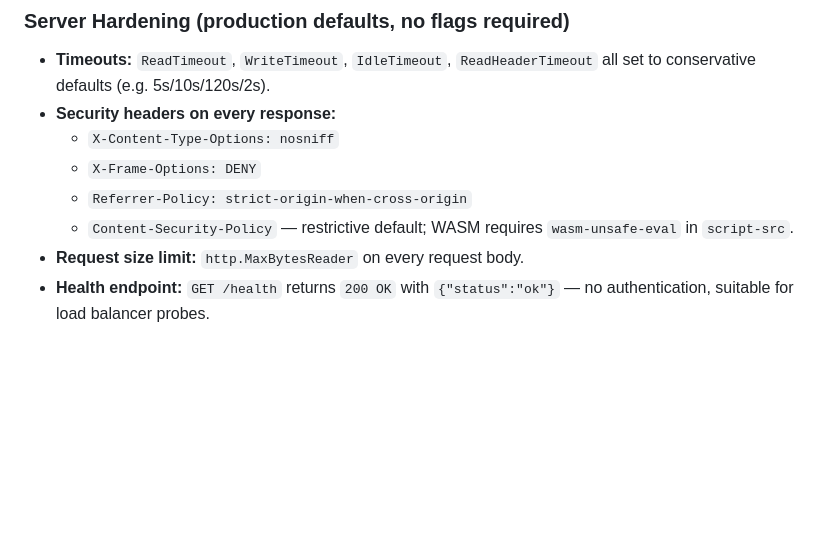
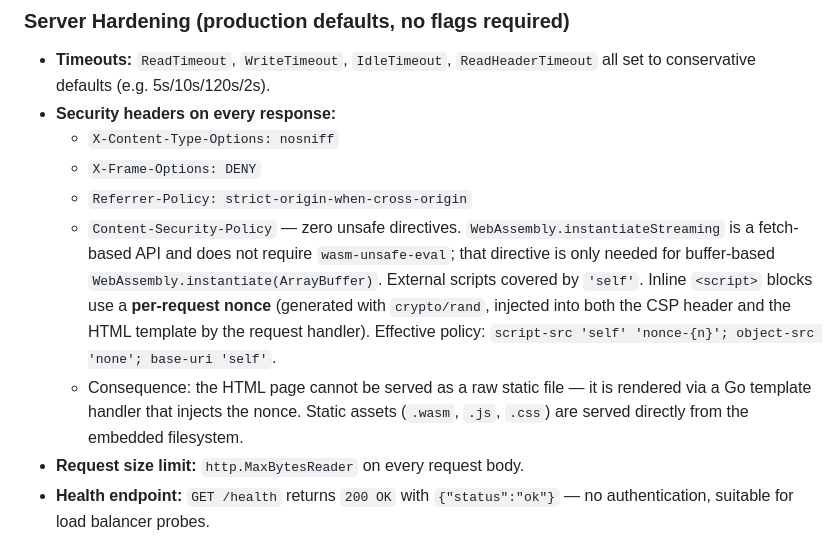
Before and after one commit to sss7526/resistor, a Markdown page: MILESTONES.md, the part around the change. Rendered like a GitHub page; blank space fills up the shorter version.

Commit message:
docs: replace wasm-unsafe-eval with nonce-based CSP in M15 spec
instantiateStreaming is fetch-based and needs no unsafe-eval. Inline
scripts covered by a per-request crypto/rand nonce injected by the
handler. HTML served via template; static assets served directly.

```diff
--- a/MILESTONES.md
+++ b/MILESTONES.md
@@ -464,8 +464,16 @@ correctness harness; this milestone produces a real UI suitable for hobbyists.
   - `X-Content-Type-Options: nosniff`
   - `X-Frame-Options: DENY`
   - `Referrer-Policy: strict-origin-when-cross-origin`
-  - `Content-Security-Policy` — restrictive default; WASM requires `wasm-unsafe-eval`
-    in `script-src`.
+  - `Content-Security-Policy` — zero unsafe directives. `WebAssembly.instantiateStreaming`
+    is a fetch-based API and does not require `wasm-unsafe-eval`; that directive is only
+    needed for buffer-based `WebAssembly.instantiate(ArrayBuffer)`. External scripts
+    covered by `'self'`. Inline `<script>` blocks use a **per-request nonce**
+    (generated with `crypto/rand`, injected into both the CSP header and the HTML
+    template by the request handler). Effective policy:
+    `script-src 'self' 'nonce-{n}'; object-src 'none'; base-uri 'self'`.
+  - Consequence: the HTML page cannot be served as a raw static file — it is rendered
+    via a Go template handler that injects the nonce. Static assets (`.wasm`, `.js`,
+    `.css`) are served directly from the embedded filesystem.
 - **Request size limit:** `http.MaxBytesReader` on every request body.
 - **Health endpoint:** `GET /health` returns `200 OK` with `{"status":"ok"}` —
   no authentication, suitable for load balancer probes.
```
